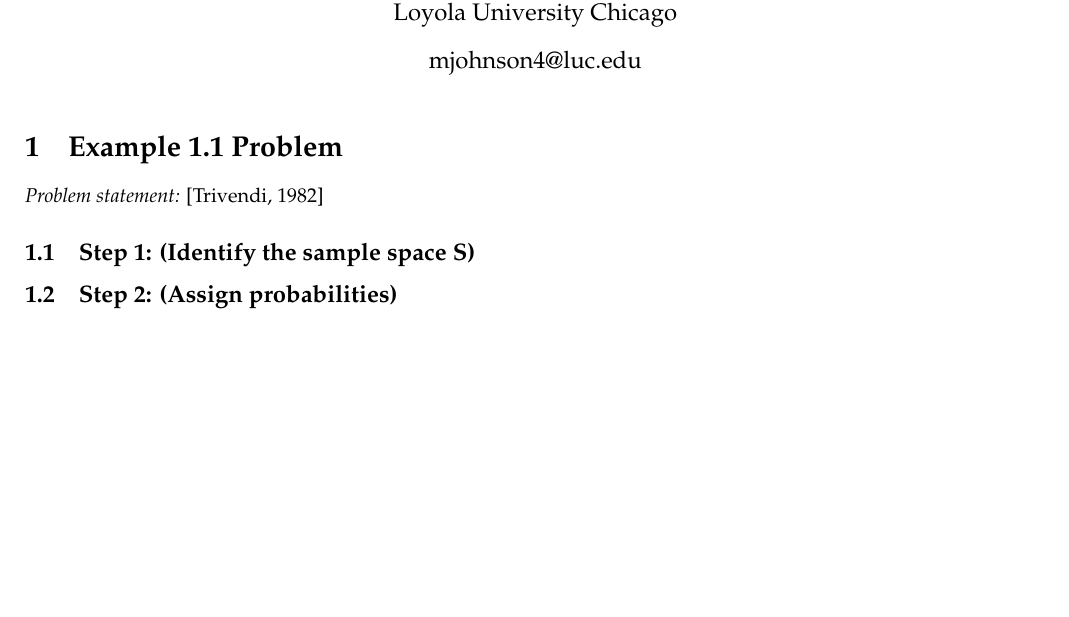
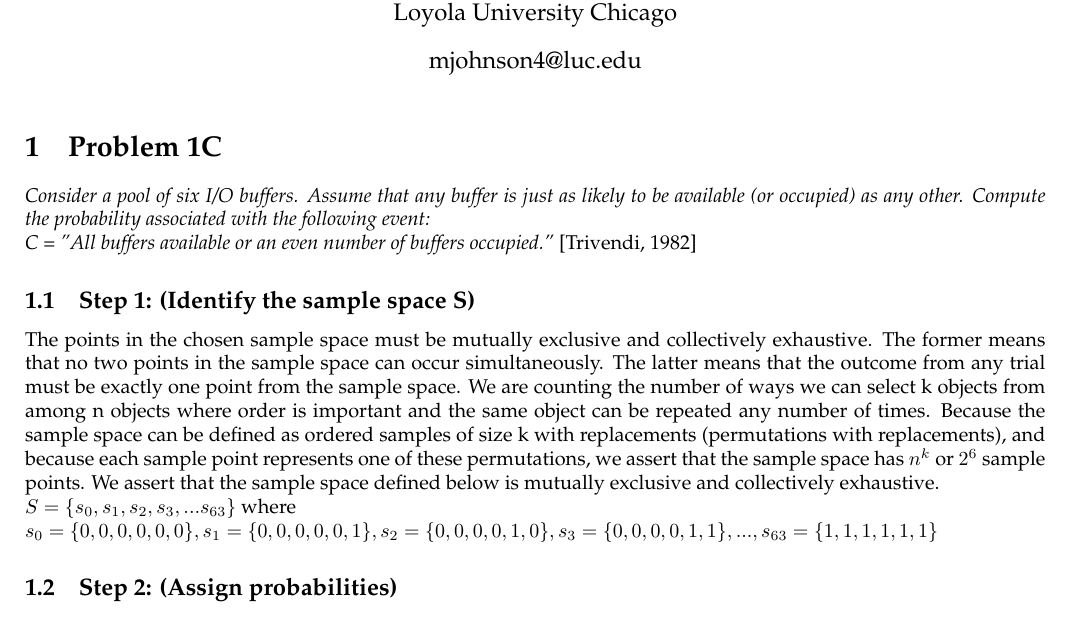
Before and after one commit to luther07/TRIVENDI-1982, a LaTeX document (Problem-1C.tex): part of the page, cut so that both start at the same text, the shorter picture padded with empty space. Compiled offline with pdfLaTeX.

Commit message:
done with step 1

```diff
--- a/Problem-1C.tex
+++ b/Problem-1C.tex
@@ -14,11 +14,25 @@ Loyola University Chicago}
 % the body now follows
 \begin{document}
 \maketitle
-\section{Example 1.1 Problem}
-\emph{Problem statement:} [Trivendi, 1982]
+
+\section{Problem 1C}
+\emph{Consider a pool of six I/O buffers. Assume that any buffer is just as likely to be available (or occupied) as
+any other. Compute the probability associated with the following event: \newline
+C = "All buffers available or an even number of buffers occupied."} [Trivendi, 1982]
 \subsection{Step 1: (Identify the sample space S)}
+The points in the chosen sample space must be mutually exclusive and collectively exhaustive. The former means that
+no two points in the sample space can occur simultaneously. The latter means that the outcome from any trial must be
+exactly one point from the sample space. We are counting the number of ways we can select k objects from among n
+objects where order is important and the same object can be repeated any number of times. Because the sample space
+can be defined as ordered samples of size k with replacements (permutations with replacements), and because each
+sample point represents one of these permutations, we assert that the sample space has $ n^{k} $ or $ 2^{6} $ sample
+points. We assert that the sample space defined below is mutually exclusive and collectively exhaustive. \newline
+$ S = \{ s_{0}, s_{1}, s_{2}, s_{3},...s_{63} \} $ where \newline
+$ s_{0} = \{0,0,0,0,0,0\}, s_{1} = \{0,0,0,0,0,1\}, s_{2} = \{0,0,0,0,1,0\}, s_{3} = \{0,0,0,0,1,1\},...,s_{63} =
+\{1,1,1,1,1,1\} $
 
 \subsection{Step 2: (Assign probabilities)}
+
 
 \subsection{Step 3: (Identify the events of interest)}
 
```
